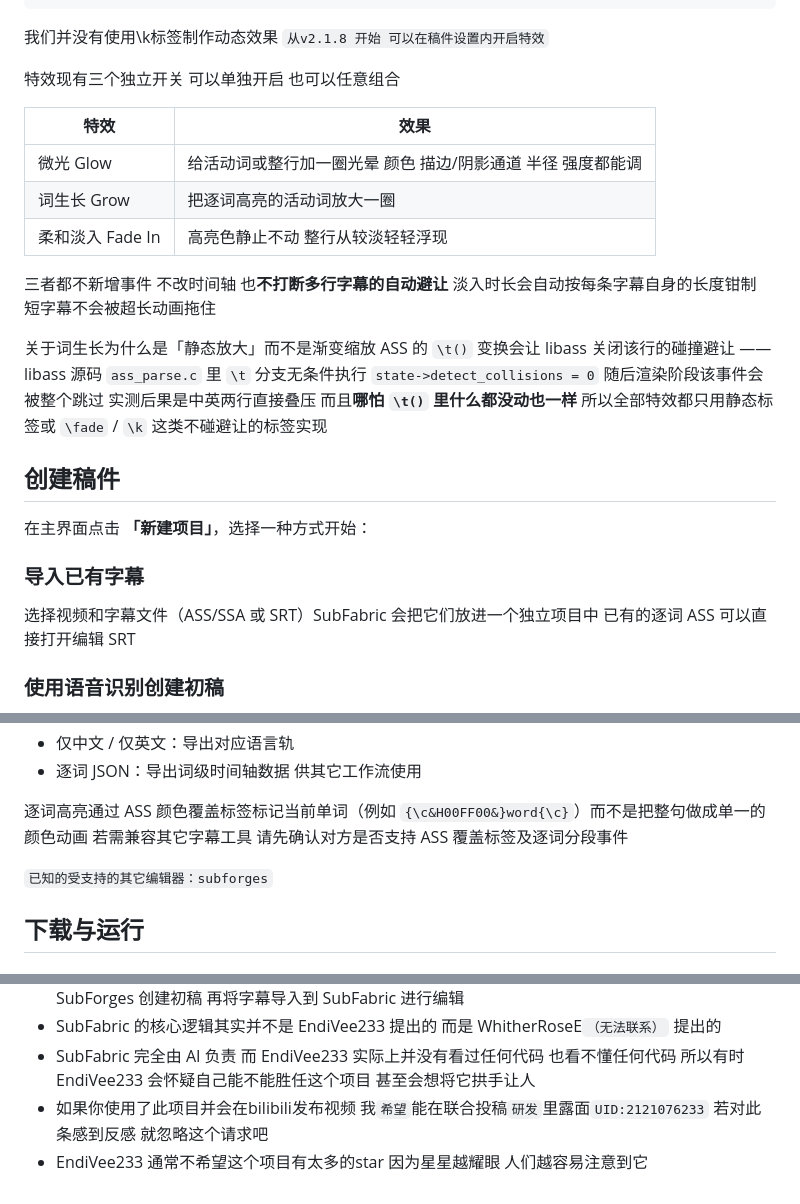
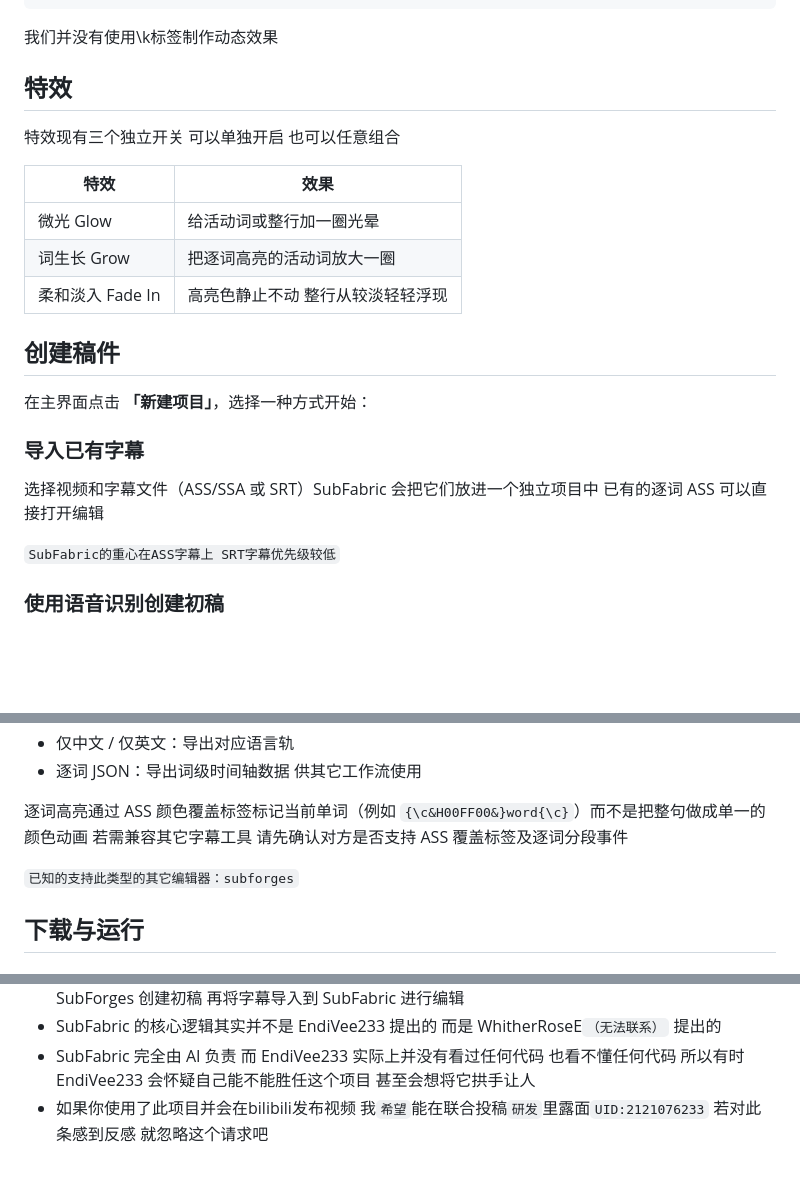
Before and after one commit to EndiVee233/SubFabric, a Markdown page: README.md, 3 parts joined by grey strips. Rendered like a GitHub page; blank space fills up the shorter version.

````diff
--- a/README.md
+++ b/README.md
@@ -18,24 +18,16 @@ Dialogue: 0,0:01:30.76,0:01:30.99,Default,,0,0,0,,Each fighter will have three T
 ```
 
 我们并没有使用\k标签制作动态效果
-`从v2.1.8 开始 可以在稿件设置内开启特效`
+
+## 特效
 
 特效现有三个独立开关 可以单独开启 也可以任意组合
 
 | 特效 | 效果 |
 | --- | --- |
-| 微光 Glow | 给活动词或整行加一圈光晕 颜色 描边/阴影通道 半径 强度都能调 |
+| 微光 Glow | 给活动词或整行加一圈光晕 |
 | 词生长 Grow | 把逐词高亮的活动词放大一圈 |
 | 柔和淡入 Fade In | 高亮色静止不动 整行从较淡轻轻浮现 |
-
-三者都不新增事件 不改时间轴 也**不打断多行字幕的自动避让**
-淡入时长会自动按每条字幕自身的长度钳制 短字幕不会被超长动画拖住
-
-关于词生长为什么是「静态放大」而不是渐变缩放
-ASS 的 `\t()` 变换会让 libass 关闭该行的碰撞避让 —— libass 源码 `ass_parse.c` 里
-`\t` 分支无条件执行 `state->detect_collisions = 0` 随后渲染阶段该事件会被整个跳过
-实测后果是中英两行直接叠压 而且**哪怕 `\t()` 里什么都没动也一样**
-所以全部特效都只用静态标签或 `\fade` / `\k` 这类不碰避让的标签实现
 
 ## 创建稿件
 
@@ -43,7 +35,9 @@ ASS 的 `\t()` 变换会让 libass 关闭该行的碰撞避让 —— libass 源
 
 ### 导入已有字幕
 
-选择视频和字幕文件（ASS/SSA 或 SRT）SubFabric 会把它们放进一个独立项目中 已有的逐词 ASS 可以直接打开编辑 SRT
+选择视频和字幕文件（ASS/SSA 或 SRT）SubFabric 会把它们放进一个独立项目中 已有的逐词 ASS 可以直接打开编辑
+
+`SubFabric的重心在ASS字幕上 SRT字幕优先级较低`
 
 ### 使用语音识别创建初稿
 
@@ -77,7 +71,7 @@ ASS 的 `\t()` 变换会让 libass 关闭该行的碰撞避让 —— libass 源
 
 逐词高亮通过 ASS 颜色覆盖标签标记当前单词（例如 `{\c&H00FF00&}word{\c}`）而不是把整句做成单一的颜色动画 若需兼容其它字幕工具 请先确认对方是否支持 ASS 覆盖标签及逐词分段事件
 
-`已知的受支持的其它编辑器：subforges`
+`已知的支持此类型的其它编辑器：subforges`
 
 ## 下载与运行
 
@@ -121,4 +115,3 @@ node editor/server.js
 - SubFabric 的核心逻辑其实并不是 EndiVee233 提出的 而是 WhitherRoseE`（无法联系）` 提出的
 - SubFabric 完全由 AI 负责 而 EndiVee233 实际上并没有看过任何代码 也看不懂任何代码 所以有时 EndiVee233 会怀疑自己能不能胜任这个项目 甚至会想将它拱手让人
 - 如果你使用了此项目并会在bilibili发布视频 我`希望`能在联合投稿`研发`里露面`UID:2121076233` 若对此条感到反感 就忽略这个请求吧
-- EndiVee233 通常不希望这个项目有太多的star 因为星星越耀眼 人们越容易注意到它
````
